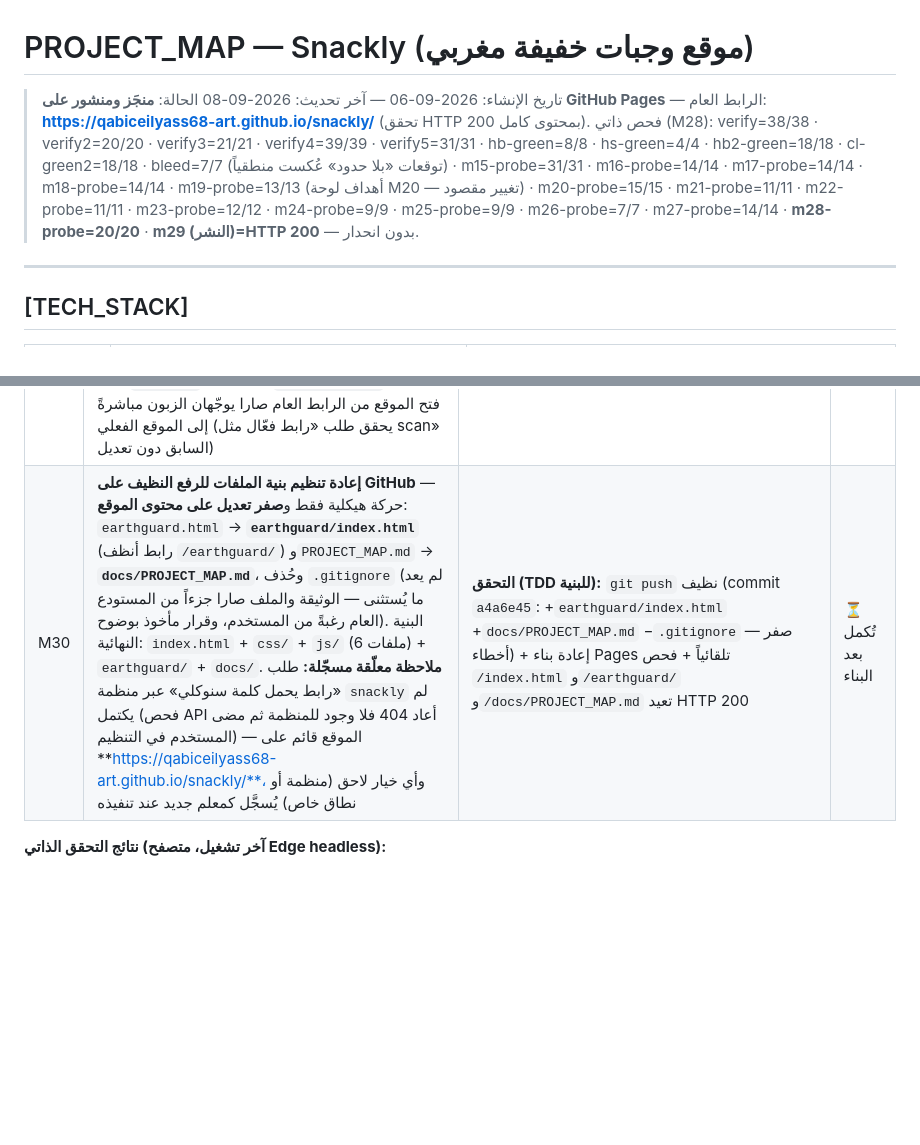
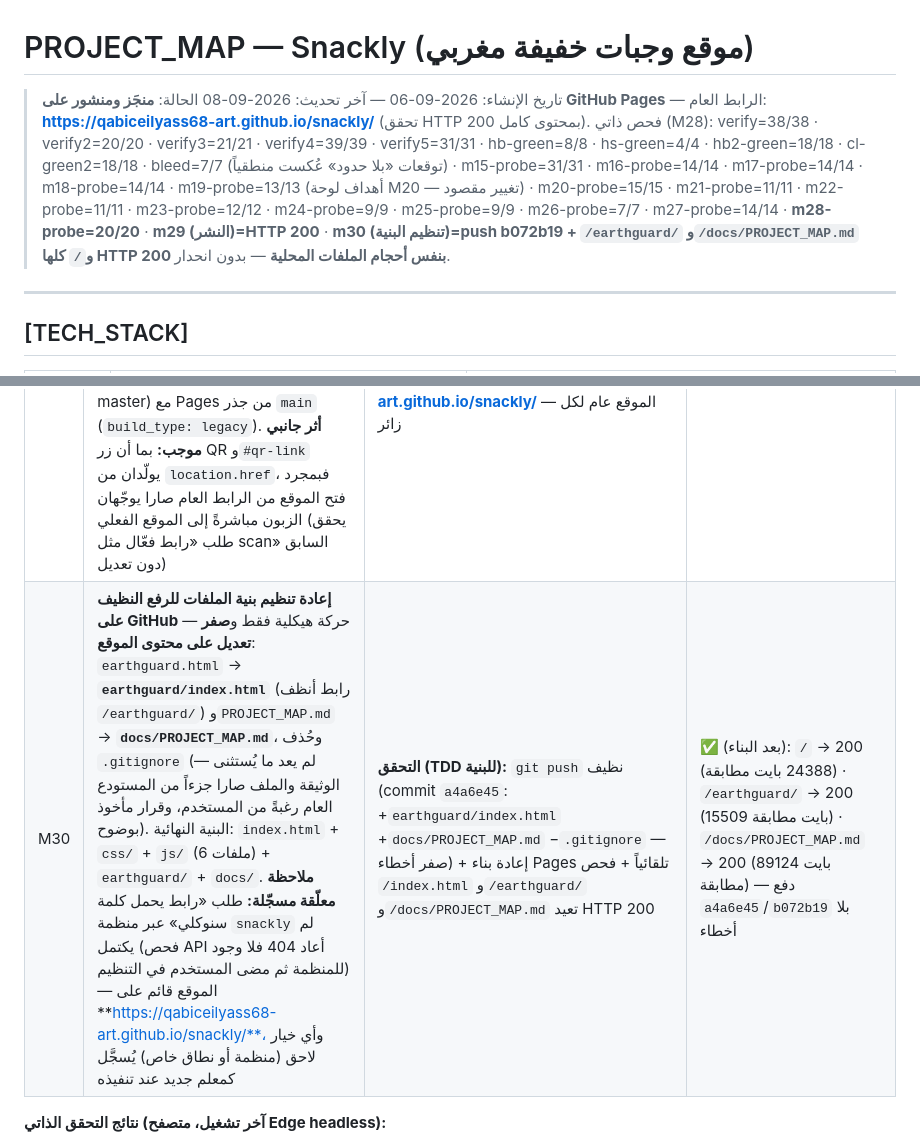
Before and after one commit to qabiceilyass68-art/snackly, a Markdown page: docs/PROJECT_MAP.md, 2 parts joined by grey strips. GitHub-like rendering; blank space fills up the shorter version.

Commit message:
إثبات نتائج التحقق M30 في الخريطة

```diff
--- a/docs/PROJECT_MAP.md
+++ b/docs/PROJECT_MAP.md
@@ -1,7 +1,7 @@
 # PROJECT_MAP — Snackly (موقع وجبات خفيفة مغربي)
 
 > تاريخ الإنشاء: 2026-09-06 — آخر تحديث: 2026-09-08
-> الحالة: **منجَز ومنشور على GitHub Pages** — الرابط العام: **https://qabiceilyass68-art.github.io/snackly/** (تحقق HTTP 200 بمحتوى كامل). فحص ذاتي (M28): verify=38/38 · verify2=20/20 · verify3=21/21 · verify4=39/39 · verify5=31/31 · hb-green=8/8 · hs-green=4/4 · hb2-green=18/18 · cl-green2=18/18 · bleed=7/7 (توقعات «بلا حدود» عُكست منطقياً) · m15-probe=31/31 · m16-probe=14/14 · m17-probe=14/14 · m18-probe=14/14 · m19-probe=13/13 (أهداف لوحة M20 — تغيير مقصود) · m20-probe=15/15 · m21-probe=11/11 · m22-probe=11/11 · m23-probe=12/12 · m24-probe=9/9 · m25-probe=9/9 · m26-probe=7/7 · m27-probe=14/14 · **m28-probe=20/20** · **m29 (النشر)=HTTP 200** — بدون انحدار.
+> الحالة: **منجَز ومنشور على GitHub Pages** — الرابط العام: **https://qabiceilyass68-art.github.io/snackly/** (تحقق HTTP 200 بمحتوى كامل). فحص ذاتي (M28): verify=38/38 · verify2=20/20 · verify3=21/21 · verify4=39/39 · verify5=31/31 · hb-green=8/8 · hs-green=4/4 · hb2-green=18/18 · cl-green2=18/18 · bleed=7/7 (توقعات «بلا حدود» عُكست منطقياً) · m15-probe=31/31 · m16-probe=14/14 · m17-probe=14/14 · m18-probe=14/14 · m19-probe=13/13 (أهداف لوحة M20 — تغيير مقصود) · m20-probe=15/15 · m21-probe=11/11 · m22-probe=11/11 · m23-probe=12/12 · m24-probe=9/9 · m25-probe=9/9 · m26-probe=7/7 · m27-probe=14/14 · **m28-probe=20/20** · **m29 (النشر)=HTTP 200** · **m30 (تنظيم البنية)=push b072b19 + `/earthguard/` و`/docs/PROJECT_MAP.md` و`/` كلها HTTP 200 بنفس أحجام الملفات المحلية** — بدون انحدار.
 
 ---
 
@@ -145,7 +145,7 @@
 | M27 | **إصلاح الرمز الجديد «2025 2026» + زر سكان QR على يسار الصفحة**: (1) الرمز كان لا يعمل لأن حقل الدخول «4 أرقام» (`maxlength="4" pattern="[0-9]{4}"` + تلميح) يرفض مسافة وطول 9 → أُزيل قيد الرقم/الطول وحُدّث التلميح والرسالة ليتقبل أي رمز (`checkAdminPin` يقارن نصاً، فيطابق «2025 2026»)؛ (2) **زر `QR` عائم في منتصف السكة اليسرى** (`left:0; top:50%`) يفتح نافذة `#qr-modal` فيها رمز سكان (`img` مولّد من `api.qrserver.com` بعنوان الموقع الحالي `location.href`) + زر «افتح الموقع مباشرة» (`#qr-link` بنفس الرابط) — المسح الضوئي يوجّه الزبون إلى الموقع مباشرة | m27-probe=14/14 (RED 6/14: pin_data/ilyass/trim/القيد القديم/QR غائب) + battery كاملة خضراء (توقعات verify3/4/5 حُدّثت من ilyass إلى 2025 2026 — تغيير مقصود) + m15..m26 كلها خضراء — بدون انحدار | ✅ |
 | M28 | **زر الاتصال في نفس خط واتساب والشات بوت (بنفس الترتيب)** — `index.html` + `css/style.css` فقط: غُلّف أزرار 📞 + 💬 + 🤖 في حاوية **`#fab-row`** عائمة (`position:fixed; bottom:22px; left:22px; z-index:95`) وهي **`display:flex` باتجاه `ltr`** (لئلا يعكس RTL الترتيب) بمحاذاة `align-items:flex-end` (نفس الخط السفلي للثلاثة) وفجوة `gap:10px`؛ وخلانت كل من `.call-fab`/`.wa-fab`/`.chat-fab` بـ`position:relative` داخل الصف (قواعدها الأساسية متبقية للأماكن/النسخ غير الملتفة) — كل اللمسات (النبض `callPulse`، الوسادة، الهالة، نقطة «متاح الآن»، رابط الواتساب، شات يعمل) وزر QR في السكة اليسرى بلا تصادم | m28-probe=20/20 (RED 6/20: row مفتقد + same_line/order_h/gap_h/flow_fixed والقديمة 407/333) + battery كاملة خضراء + m15..m27 كلها خضراء — بدون انحدار. **تغيير مقصود مسجّل:** فحوص الهندسة في m17/m21/m22/m23 حُدّثت من العمود الرأسي (raised/gap/align) إلى «نفس الخط» (`fab-row bottom=22px` + تساوي الحواف السفلية + يسار-لي-يمين بنفس الترتيب) لأن التصميم تغيّر عمداً عمودي→صف | ✅ |
 | M29 | **نشر الموقع للكل عبر GitHub Pages** — بدون أي تغيير في كود الموقع: ثُبّت `git` (2.55) و`gh` (2.100) عبر winget، وجُهّز مستودع محلي يستثني `PROJECT_MAP.md` و`earthguard.html` عبر `.gitignore` مضاف حديثاً (الداخل قضايا عامة/رمز إدارة — لا يصلح قبلة). المستودع العام **`qabiceilyass68-art/snackly`** والفرع `main` (أعيدت تسميته من master) مع Pages من جذر `main` (`build_type: legacy`). **أثر جانبي موجب:** بما أن زر QR و`#qr-link` يولّدان من `location.href`، فبمجرد فتح الموقع من الرابط العام صارا يوجّهان الزبون مباشرةً إلى الموقع الفعلي (يحقق طلب «رابط فعّال مثل scan» السابق دون تعديل) | **التحقق (TDD للنشر):** بعد تفعيل Pages توالى `404` حتى البناء الأول ثم `HTTP 200` بمحتوى كامل (`سنوكلي` + `menu-grid` + `js/app.js`) على **https://qabiceilyass68-art.github.io/snackly/** — الموقع عام لكل زائر | ✅ |
-| M30 | **إعادة تنظيم بنية الملفات للرفع النظيف على GitHub** — حركة هيكلية فقط و**صفر تعديل على محتوى الموقع**: `earthguard.html` → **`earthguard/index.html`** (رابط أنظف `/earthguard/`) و`PROJECT_MAP.md` → **`docs/PROJECT_MAP.md`**، وحُذف `.gitignore` (لم يعد ما يُستثنى — الوثيقة والملف صارا جزءاً من المستودع العام رغبةً من المستخدم، وقرار مأخوذ بوضوح). البنية النهائية: `index.html` + `css/` + `js/` (6 ملفات) + `earthguard/` + `docs/`. **ملاحظة معلّقة مسجّلة:** طلب «رابط يحمل كلمة سنوكلي» عبر منظمة `snackly` لم يكتمل (فحص API أعاد 404 فلا وجود للمنظمة ثم مضى المستخدم في التنظيم) — الموقع قائم على **https://qabiceilyass68-art.github.io/snackly/**، وأي خيار لاحق (منظمة أو نطاق خاص) يُسجَّل كمعلم جديد عند تنفيذه | **التحقق (TDD للبنية):** `git push` نظيف (commit `a4a6e45`: +`earthguard/index.html` +`docs/PROJECT_MAP.md` −`.gitignore` — صفر أخطاء) + إعادة بناء Pages تلقائياً + فحص `/index.html` و`/earthguard/` و`/docs/PROJECT_MAP.md` تعيد HTTP 200 | ⏳ تُكمل بعد البناء |
+| M30 | **إعادة تنظيم بنية الملفات للرفع النظيف على GitHub** — حركة هيكلية فقط و**صفر تعديل على محتوى الموقع**: `earthguard.html` → **`earthguard/index.html`** (رابط أنظف `/earthguard/`) و`PROJECT_MAP.md` → **`docs/PROJECT_MAP.md`**، وحُذف `.gitignore` (لم يعد ما يُستثنى — الوثيقة والملف صارا جزءاً من المستودع العام رغبةً من المستخدم، وقرار مأخوذ بوضوح). البنية النهائية: `index.html` + `css/` + `js/` (6 ملفات) + `earthguard/` + `docs/`. **ملاحظة معلّقة مسجّلة:** طلب «رابط يحمل كلمة سنوكلي» عبر منظمة `snackly` لم يكتمل (فحص API أعاد 404 فلا وجود للمنظمة ثم مضى المستخدم في التنظيم) — الموقع قائم على **https://qabiceilyass68-art.github.io/snackly/**، وأي خيار لاحق (منظمة أو نطاق خاص) يُسجَّل كمعلم جديد عند تنفيذه | **التحقق (TDD للبنية):** `git push` نظيف (commit `a4a6e45`: +`earthguard/index.html` +`docs/PROJECT_MAP.md` −`.gitignore` — صفر أخطاء) + إعادة بناء Pages تلقائياً + فحص `/index.html` و`/earthguard/` و`/docs/PROJECT_MAP.md` تعيد HTTP 200 | ✅ (بعد البناء): `/` → 200 (24388 بايت مطابقة) · `/earthguard/` → 200 (15509 بايت مطابقة) · `/docs/PROJECT_MAP.md` → 200 (89124 بايت مطابقة) — دفع `a4a6e45`/`b072b19` بلا أخطاء |
 
 **نتائج التحقق الذاتي (آخر تشغيل، متصفح Edge headless):**
 - آلة الاختبار المنطقي: `38/38 ALL GREEN` (جرد، تخزين، سلة، طلب، حالات، توصيات، شات، طابور، تحليلات، سجل).
```
